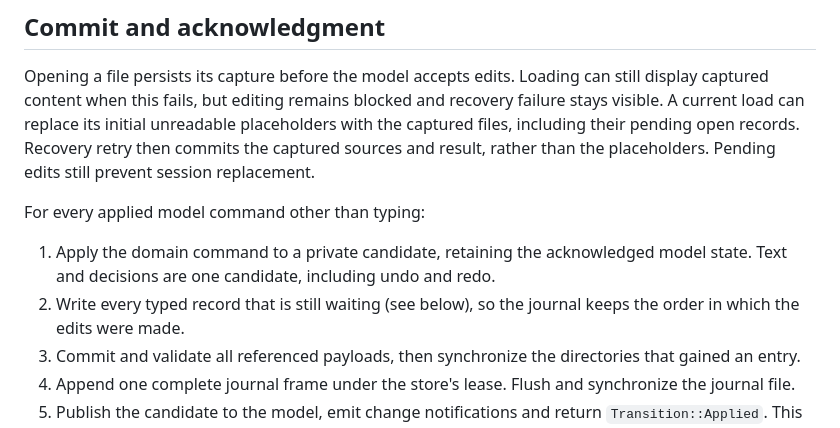
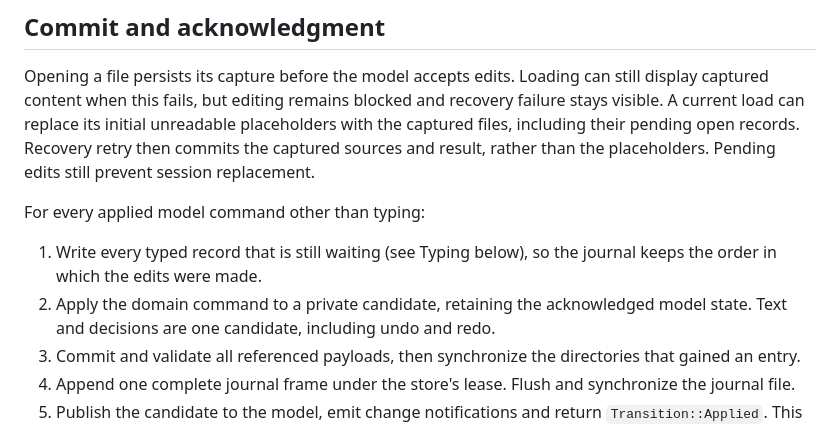
Before and after one commit to e0ipso/branch-truce, a Markdown page: docs/recovery-journal.md, the part around the change. Rendered like a GitHub page.

Commit message:
docs(recovery): list the commit steps in the order the store runs them

```diff
--- a/docs/recovery-journal.md
+++ b/docs/recovery-journal.md
@@ -100,10 +100,10 @@ replacement.
 
 For every applied model command other than typing:
 
-1. Apply the domain command to a private candidate, retaining the acknowledged
+1. Write every typed record that is still waiting (see Typing below), so the
+   journal keeps the order in which the edits were made.
+2. Apply the domain command to a private candidate, retaining the acknowledged
    model state. Text and decisions are one candidate, including undo and redo.
-2. Write every typed record that is still waiting (see below), so the journal
-   keeps the order in which the edits were made.
 3. Commit and validate all referenced payloads, then synchronize the
    directories that gained an entry.
 4. Append one complete journal frame under the store's lease. Flush and
```
